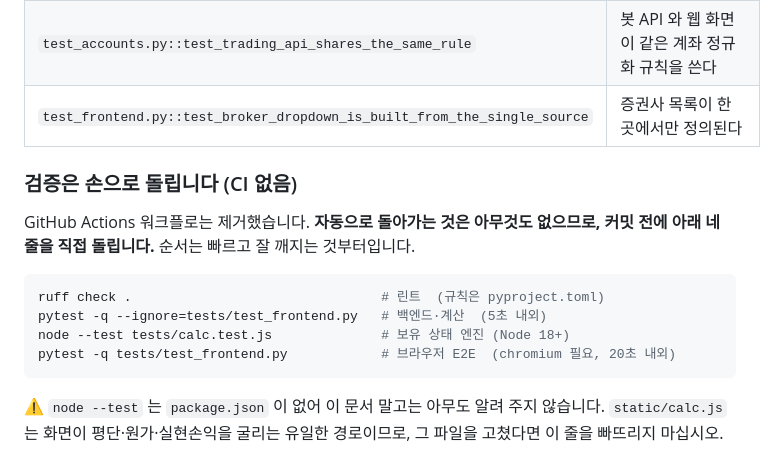
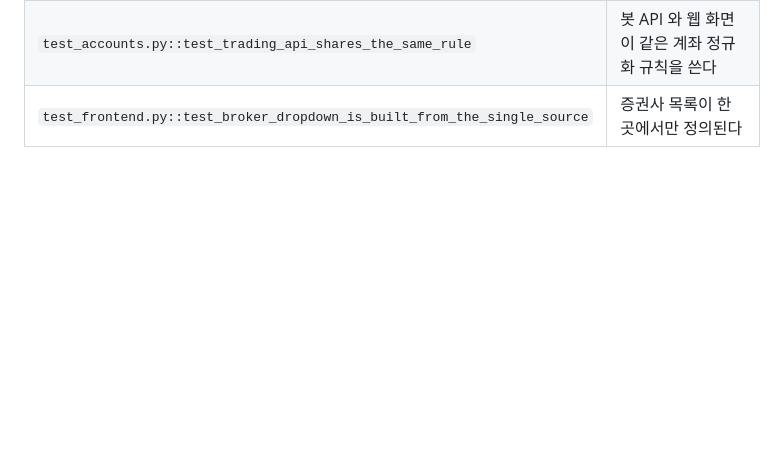
Before and after one commit to batmi/stock-memo, a Markdown page: README.md, the part around the change. GitHub-like rendering; blank space fills up the shorter version.

Commit message:
docs: README에서 수동 검증 안내 섹션 제거
- 더 이상 사용하지 않는 로컬 수동 테스트 및 검증(CI 없음) 안내 문구를 국문/영문 README에서 일괄 삭제함.

````diff
--- a/README.md
+++ b/README.md
@@ -466,19 +466,3 @@ ruff check .
 | `test_startup.py::test_importing_backend_app_has_no_side_effects` | 임포트만으로 DB·스레드가 생기지 않는다 |
 | `test_accounts.py::test_trading_api_shares_the_same_rule` | 봇 API 와 웹 화면이 같은 계좌 정규화 규칙을 쓴다 |
 | `test_frontend.py::test_broker_dropdown_is_built_from_the_single_source` | 증권사 목록이 한 곳에서만 정의된다 |
-
-### 검증은 손으로 돌립니다 (CI 없음)
-
-GitHub Actions 워크플로는 제거했습니다. **자동으로 돌아가는 것은 아무것도 없으므로,
-커밋 전에 아래 네 줄을 직접 돌립니다.** 순서는 빠르고 잘 깨지는 것부터입니다.
-
-```bash
-ruff check .                                # 린트  (규칙은 pyproject.toml)
-pytest -q --ignore=tests/test_frontend.py   # 백엔드·계산  (5초 내외)
-node --test tests/calc.test.js              # 보유 상태 엔진 (Node 18+)
-pytest -q tests/test_frontend.py            # 브라우저 E2E  (chromium 필요, 20초 내외)
-```
-
-⚠️ `node --test` 는 `package.json` 이 없어 이 문서 말고는 아무도 알려 주지 않습니다.
-   `static/calc.js` 는 화면이 평단·원가·실현손익을 굴리는 유일한 경로이므로,
-   그 파일을 고쳤다면 이 줄을 빠뜨리지 마십시오.
````
Also changed, not shown: README.en.md (+0 -16 lines).
